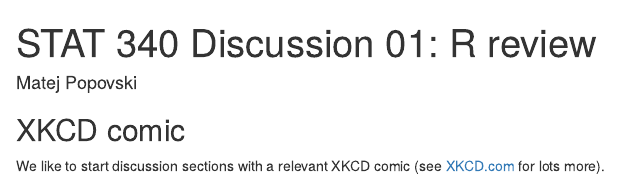
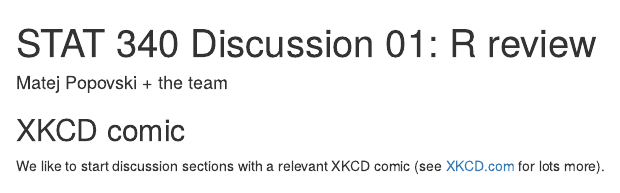
Before and after one commit to matejpopovski/stat340, an R Markdown document (hw1/ds01.Rmd): the page in a window 1100 px wide, from its top. Rendered offline with R 4.5, knitr and Pandoc, with nearby package versions; code that draws random numbers runs with fixed seeds of ours.

Commit message:
ds1 done

```diff
--- a/hw1/ds01.Rmd
+++ b/hw1/ds01.Rmd
@@ -1,7 +1,7 @@
 ---
 title: "STAT 340 Discussion 01: R review"
 output: html_document
-author: "Matej Popovski"
+author: "Matej Popovski + the team"
 ---
 
 ## XKCD comic
```
